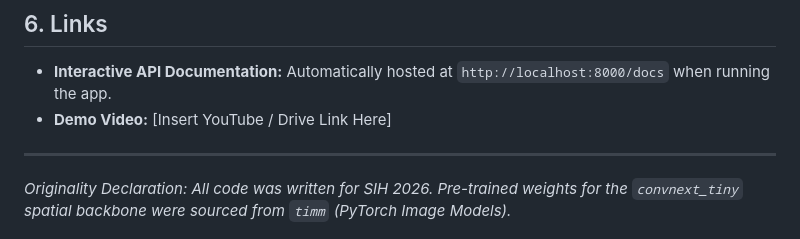
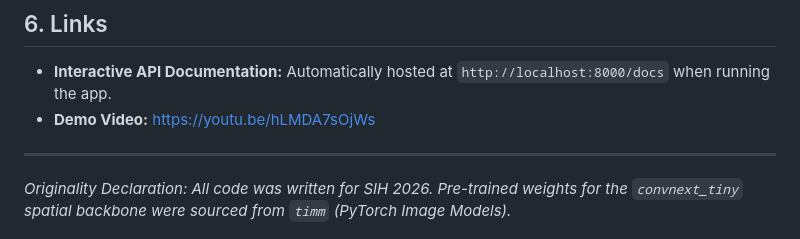
Before and after one commit to vansh-7307/SIH-Hackathon, a Markdown page: README.md, the part around the change. GitHub-like rendering.

```diff
--- a/README.md
+++ b/README.md
@@ -64,7 +64,7 @@ Our model was evaluated strictly on a held-out test set, deliberately holding ou
 
 ## 6. Links
 - **Interactive API Documentation:** Automatically hosted at `http://localhost:8000/docs` when running the app.
-- **Demo Video:** [Insert YouTube / Drive Link Here]
+- **Demo Video:** https://youtu.be/hLMDA7sOjWs
 
 ---
 *Originality Declaration: All code was written for SIH 2026. Pre-trained weights for the `convnext_tiny` spatial backbone were sourced from `timm` (PyTorch Image Models).*
```
